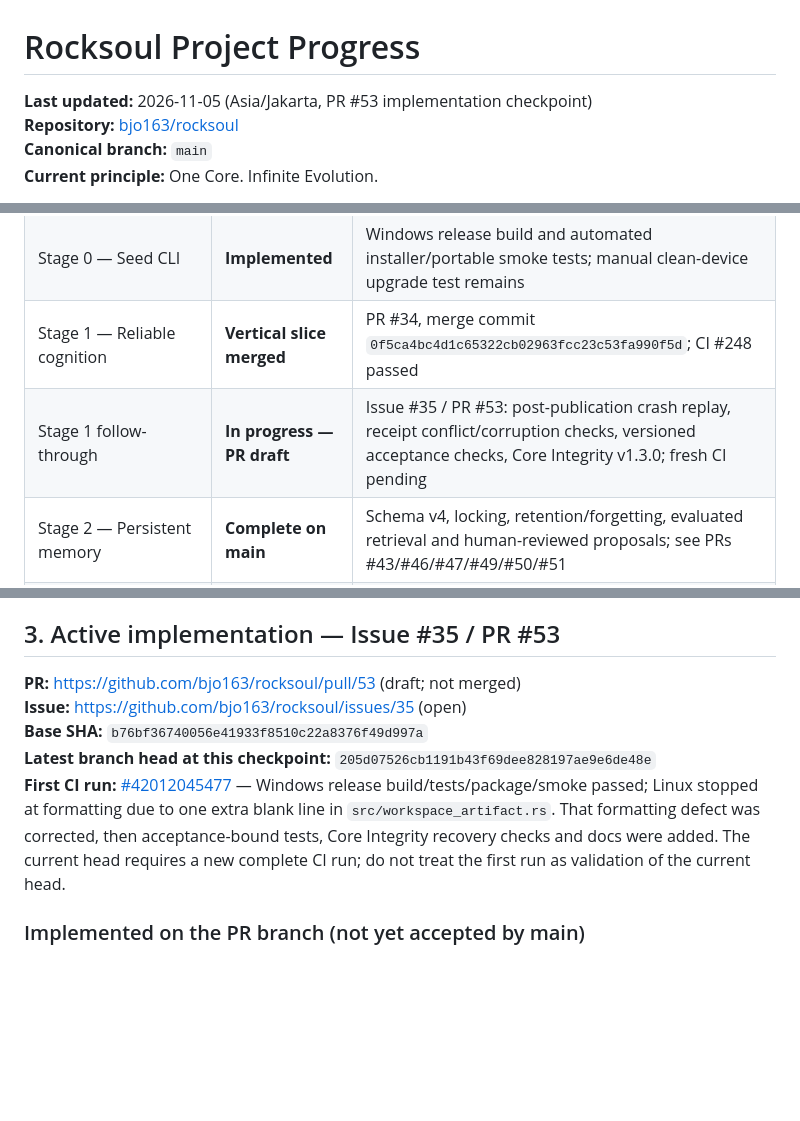
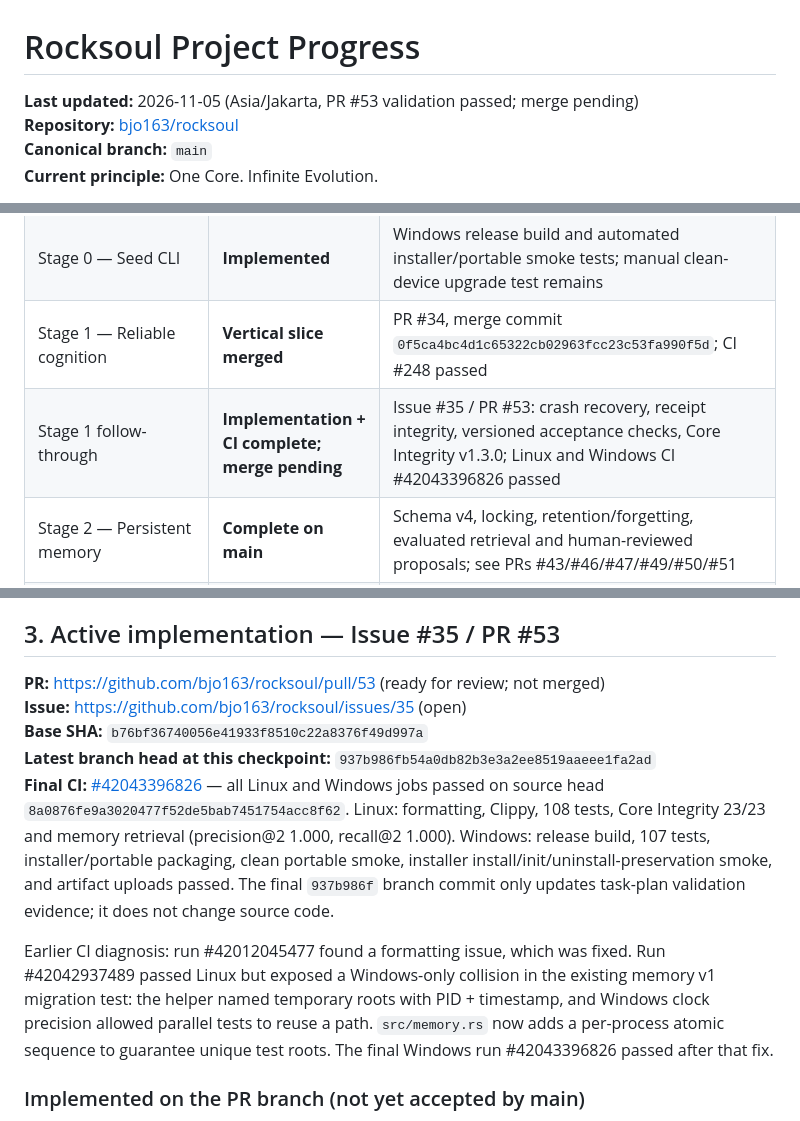
Before and after one commit to bjo163/rocksoul, a Markdown page: docs/PROGRESS.md, 3 parts joined by grey strips. GitHub-like rendering; blank space fills up the shorter version.

Commit message:
docs: record passing Linux and Windows Issue 35 validation

```diff
--- a/docs/PROGRESS.md
+++ b/docs/PROGRESS.md
@@ -1,6 +1,6 @@
 # Rocksoul Project Progress
 
-**Last updated:** 2026-11-05 (Asia/Jakarta, PR #53 implementation checkpoint)
+**Last updated:** 2026-11-05 (Asia/Jakarta, PR #53 validation passed; merge pending)
 **Repository:** [bjo163/rocksoul](https://github.com/bjo163/rocksoul)
 **Canonical branch:** `main`
 **Current principle:** One Core. Infinite Evolution.
@@ -14,7 +14,7 @@ This is the durable progress snapshot for maintainers and delegated/local AI age
 | Product foundation | **In place** | One Rust Cargo package, one portable native executable, CLI/REPL and optional Ratatui cockpit |
 | Stage 0 — Seed CLI | **Implemented** | Windows release build and automated installer/portable smoke tests; manual clean-device upgrade test remains |
 | Stage 1 — Reliable cognition | **Vertical slice merged** | PR #34, merge commit `0f5ca4bc4d1c65322cb02963fcc23c53fa990f5d`; CI #248 passed |
-| Stage 1 follow-through | **In progress — PR draft** | Issue #35 / PR #53: post-publication crash replay, receipt conflict/corruption checks, versioned acceptance checks, Core Integrity v1.3.0; fresh CI pending |
+| Stage 1 follow-through | **Implementation + CI complete; merge pending** | Issue #35 / PR #53: crash recovery, receipt integrity, versioned acceptance checks, Core Integrity v1.3.0; Linux and Windows CI #42043396826 passed |
 | Stage 2 — Persistent memory | **Complete on main** | Schema v4, locking, retention/forgetting, evaluated retrieval and human-reviewed proposals; see PRs #43/#46/#47/#49/#50/#51 |
 | Stage 2 claim integrity | **Merged** | PR #51 merged as `260d29852bb30f2f63129271a07cd368fafccc3f`; issue #44 closed; CI #42008862735 passed on Linux and Windows |
 | Stage 3 — Skills/tools | **Not started** | No general tool registry or arbitrary tool execution |
@@ -105,11 +105,13 @@ The receipt digest is tamper-evident integrity metadata, not a digital signature
 
 ## 3. Active implementation — Issue #35 / PR #53
 
-**PR:** https://github.com/bjo163/rocksoul/pull/53 (draft; not merged)
+**PR:** https://github.com/bjo163/rocksoul/pull/53 (ready for review; not merged)
 **Issue:** https://github.com/bjo163/rocksoul/issues/35 (open)
 **Base SHA:** `b76bf36740056e41933f8510c22a8376f49d997a`
-**Latest branch head at this checkpoint:** `205d07526cb1191b43f69dee828197ae9e6de48e`
-**First CI run:** [#42012045477](https://github.com/bjo163/rocksoul/actions/runs/42012045477) — Windows release build/tests/package/smoke passed; Linux stopped at formatting due to one extra blank line in `src/workspace_artifact.rs`. That formatting defect was corrected, then acceptance-bound tests, Core Integrity recovery checks and docs were added. The current head requires a new complete CI run; do not treat the first run as validation of the current head.
+**Latest branch head at this checkpoint:** `937b986fb54a0db82b3e3a2ee8519aaeee1fa2ad`
+**Final CI:** [#42043396826](https://github.com/bjo163/rocksoul/actions/runs/42043396826) — all Linux and Windows jobs passed on source head `8a0876fe9a3020477f52de5bab7451754acc8f62`. Linux: formatting, Clippy, 108 tests, Core Integrity 23/23 and memory retrieval (precision@2 1.000, recall@2 1.000). Windows: release build, 107 tests, installer/portable packaging, clean portable smoke, installer install/init/uninstall-preservation smoke, and artifact uploads passed. The final `937b986f` branch commit only updates task-plan validation evidence; it does not change source code.
+
+Earlier CI diagnosis: run #42012045477 found a formatting issue, which was fixed. Run #42042937489 passed Linux but exposed a Windows-only collision in the existing memory v1 migration test: the helper named temporary roots with PID + timestamp, and Windows clock precision allowed parallel tests to reuse a path. `src/memory.rs` now adds a per-process atomic sequence to guarantee unique test roots. The final Windows run #42043396826 passed after that fix.
 
 ### Implemented on the PR branch (not yet accepted by main)
 
```
